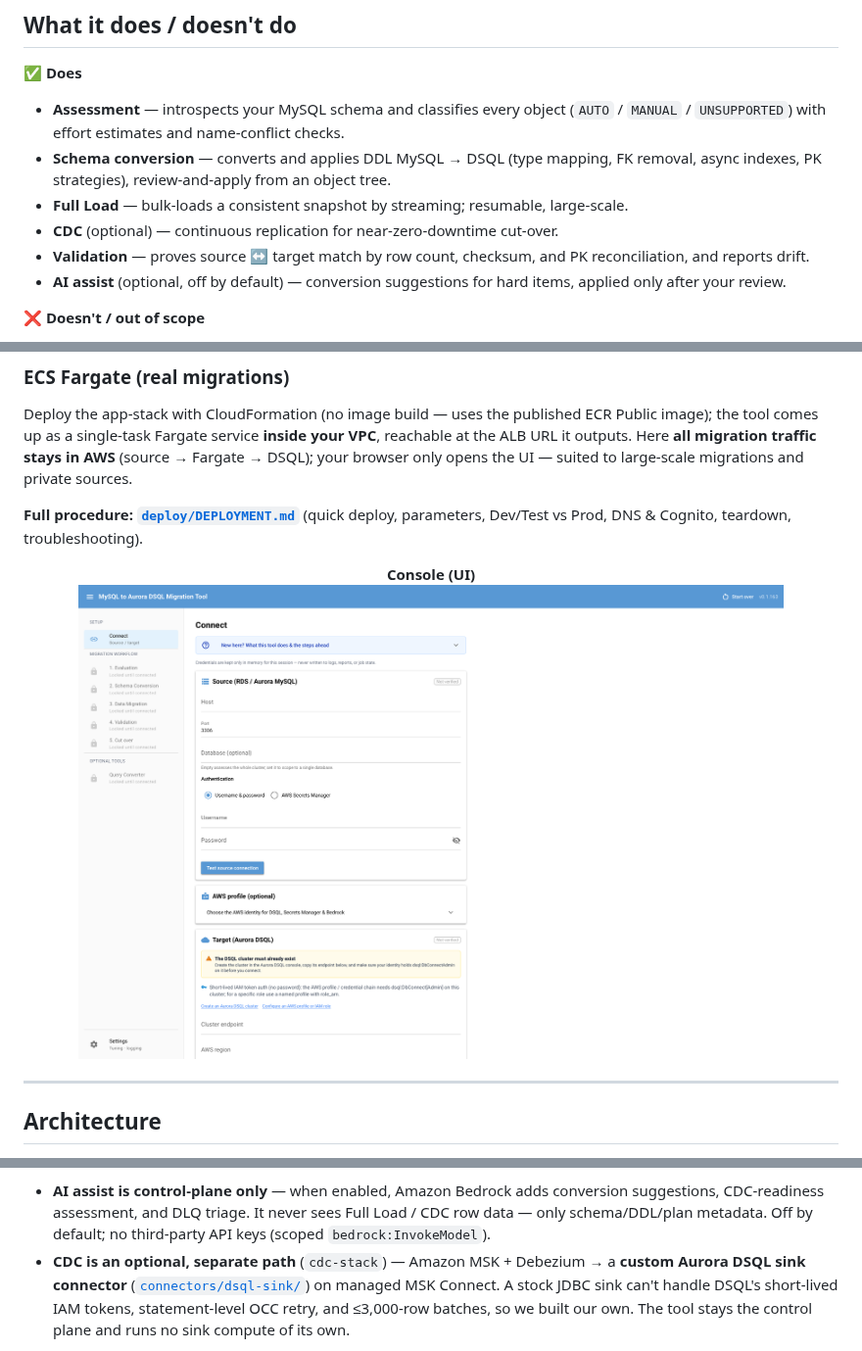
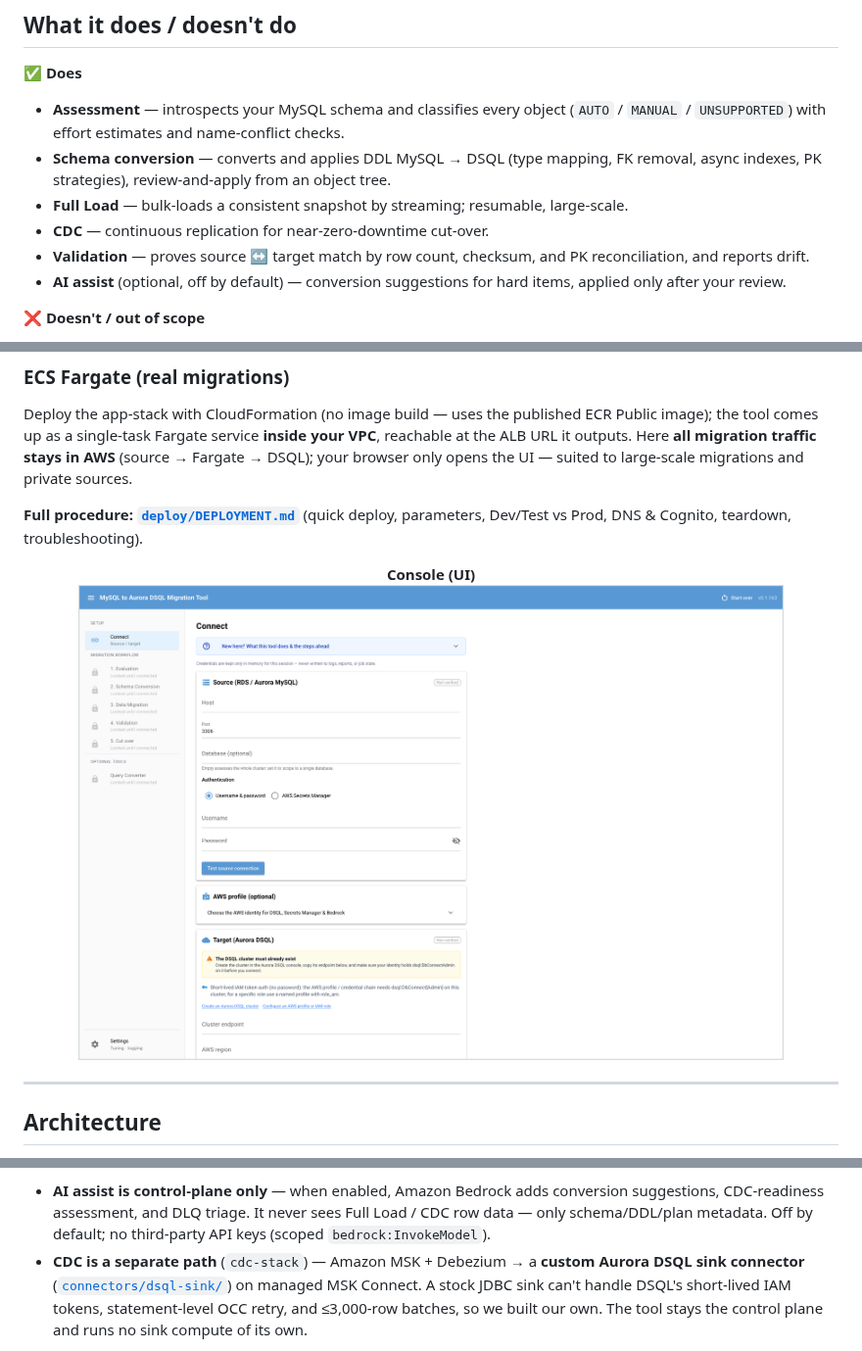
Before and after one commit to awslabs/dsql-migration-toolkit, a Markdown page: README.md, 3 parts joined by grey strips. Shown at 98% size. Drawn GitHub-style; pictures changed too: docs/demo-ui.png.

```diff
--- a/README.md
+++ b/README.md
@@ -44,7 +44,7 @@ binlog/GTID watermark bridges the two for a gapless handoff.
 - **Schema conversion** — converts and applies DDL MySQL → DSQL (type mapping, FK
   removal, async indexes, PK strategies), review-and-apply from an object tree.
 - **Full Load** — bulk-loads a consistent snapshot by streaming; resumable, large-scale.
-- **CDC** (optional) — continuous replication for near-zero-downtime cut-over.
+- **CDC** — continuous replication for near-zero-downtime cut-over.
 - **Validation** — proves source ↔ target match by row count, checksum, and PK
   reconciliation, and reports drift.
 - **AI assist** (optional, off by default) — conversion suggestions for hard items,
@@ -152,7 +152,7 @@ an **HTTPS ALB** (`internal` by default, optional Cognito), pulling the image fr
   suggestions, CDC-readiness assessment, and DLQ triage. It never sees Full Load /
   CDC row data — only schema/DDL/plan metadata. Off by default; no third-party API
   keys (scoped `bedrock:InvokeModel`).
-- **CDC is an optional, separate path** (`cdc-stack`) — Amazon MSK + Debezium → a
+- **CDC is a separate path** (`cdc-stack`) — Amazon MSK + Debezium → a
   **custom Aurora DSQL sink connector**
   ([`connectors/dsql-sink/`](connectors/dsql-sink)) on managed MSK Connect. A stock
   JDBC sink can't handle DSQL's short-lived IAM tokens, statement-level OCC retry,
```
Also changed, not shown: README.ja.md (+2 -2 lines), README.ko.md (+2 -2 lines).
